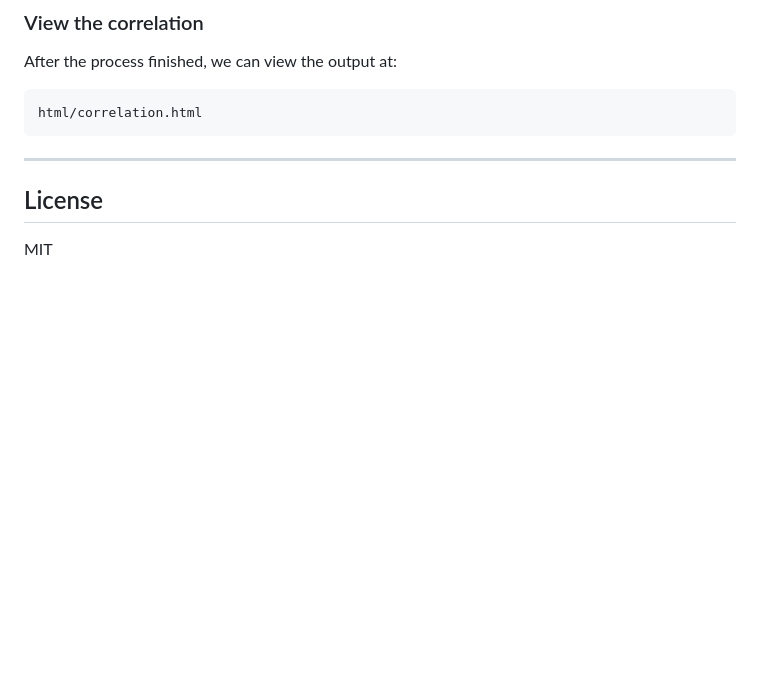
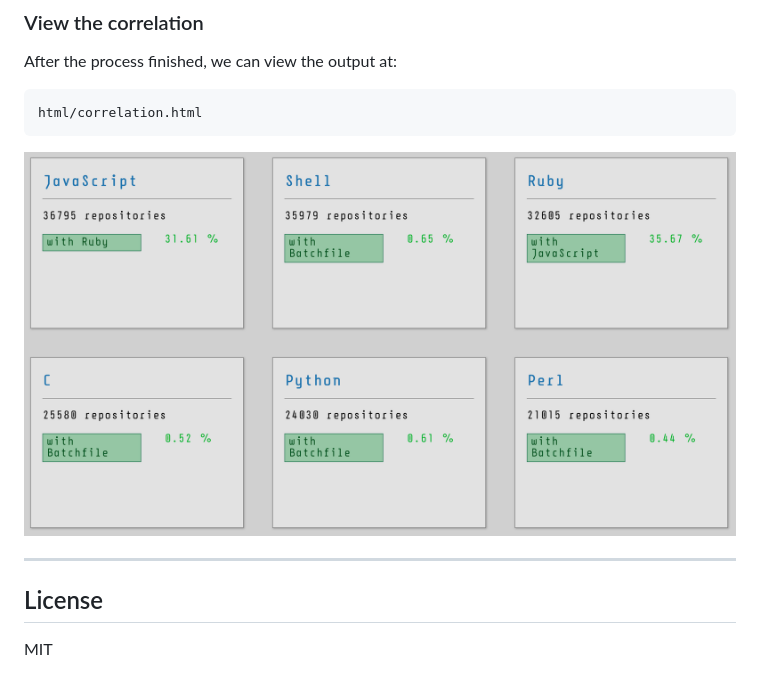
Before and after one commit to tao-pr/git-regional-languages, a Markdown page: README.md, the part around the change. GitHub-like rendering; pictures changed too: media/correlation.png (added); blank space fills up the shorter version.

Commit message:
add correlation graphic to readme

````diff
--- a/README.md
+++ b/README.md
@@ -169,6 +169,8 @@ After the process finished, we can view the output at:
 html/correlation.html
 ```
 
+![screenshot-04](media/correlation.png)
+
 ---
 
 ## License
````
